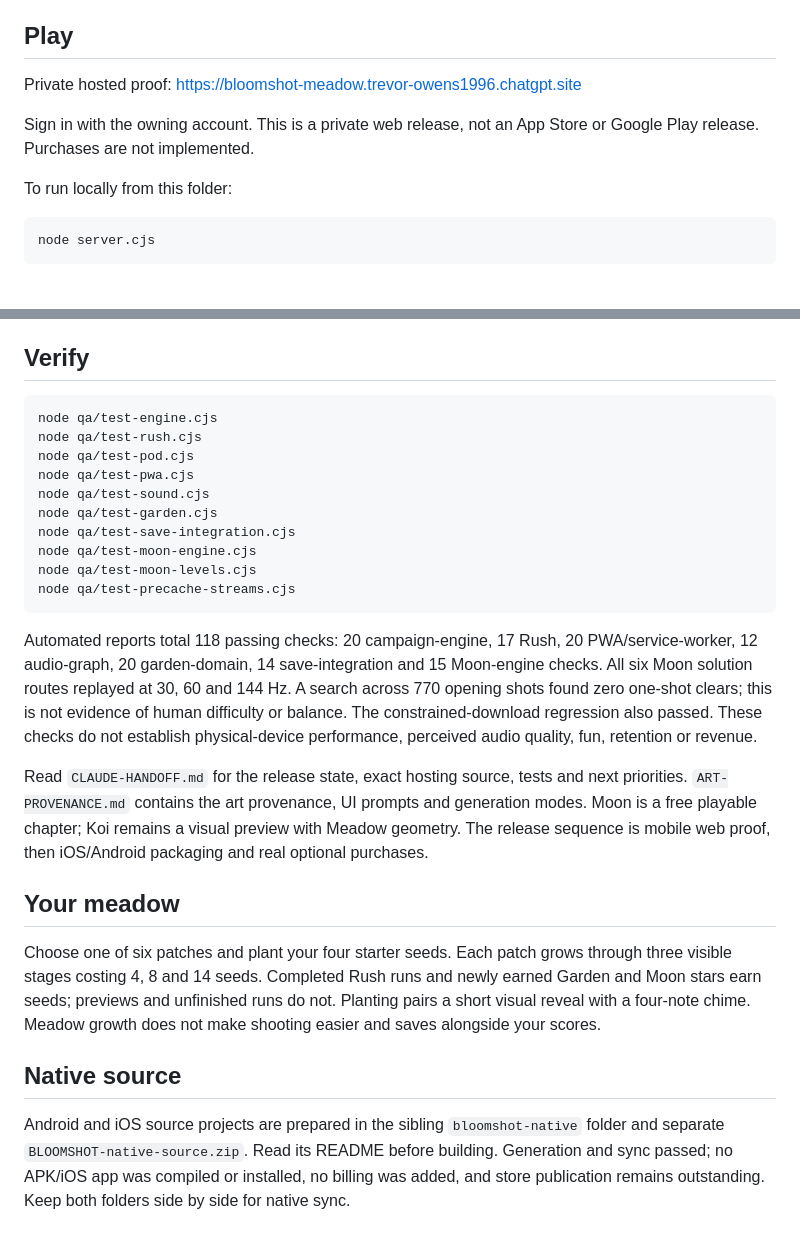
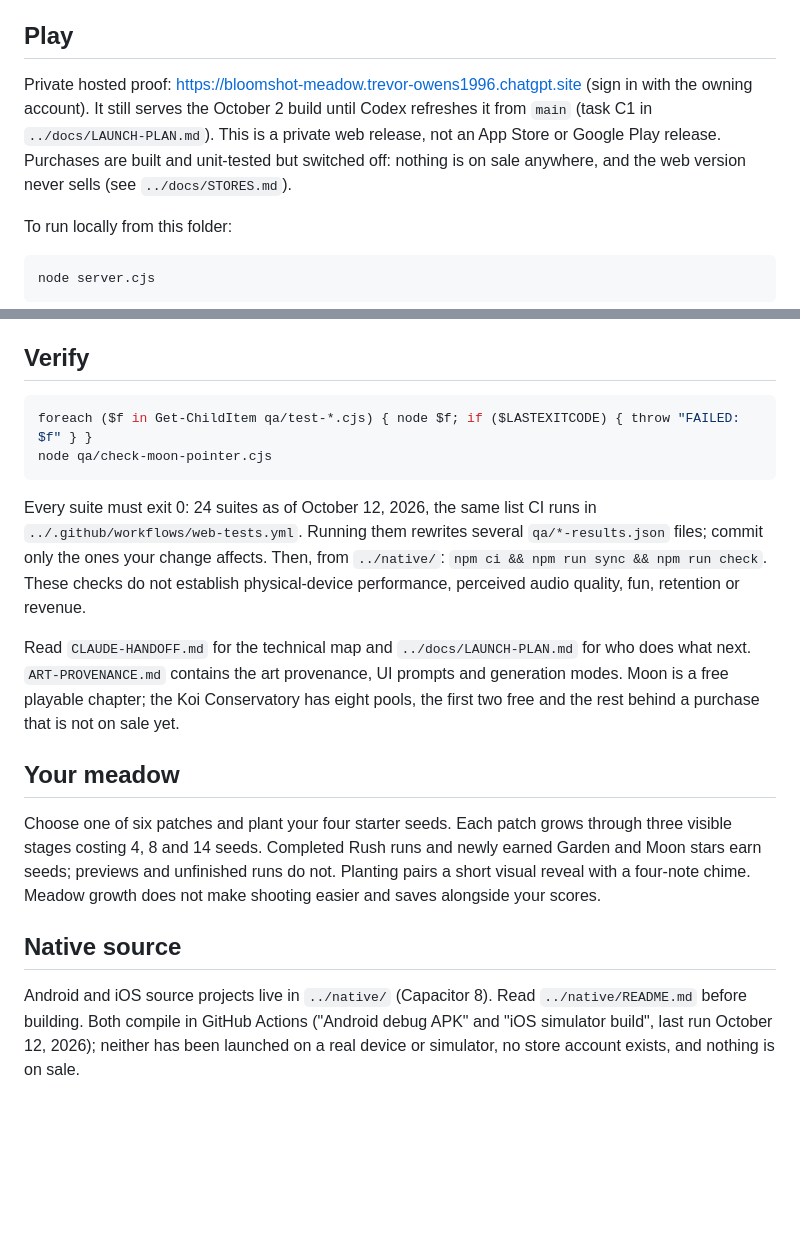
Before and after one commit to VexNo1r/Bloomshot, a Markdown page: bloomshot/README.md, 2 parts joined by grey strips. GitHub-like rendering; blank space fills up the shorter version.

Commit message:
Point the README and handoff at the launch plan; drop stale verify and native notes
The README still told a reader to run ten named suites and quoted the
October 3 count of 118 checks, said purchases were not implemented, and
placed the native shell in a sibling folder and a zip. It now runs every
qa/test-*.cjs suite plus the Moon pointer check (24 suites, the same list
as CI), says purchases are built but switched off, and points at native/
with the October 12 cloud build results. The handoff's "What to do next"
now defers to docs/LAUNCH-PLAN.md for the ordered, owned list and keeps
only the standing technical rules, with the pod-tuning rule from the
fire-rate pass.

Co-Authored-By: Claude Fable 5.1 <noreply@anthropic.com>
Claude-Session: https://claude.ai/code/session_01BJ7gJoPheCZbot5ktPZV4o

````diff
--- a/bloomshot/README.md
+++ b/bloomshot/README.md
@@ -4,9 +4,7 @@ A mobile-first botanical arcade game with Meadow Rush, a persistent illustrated
 
 ## Play
 
-Private hosted proof: https://bloomshot-meadow.trevor-owens1996.chatgpt.site
-
-Sign in with the owning account. This is a private web release, not an App Store or Google Play release. Purchases are not implemented.
+Private hosted proof: https://bloomshot-meadow.trevor-owens1996.chatgpt.site (sign in with the owning account). It still serves the October 2 build until Codex refreshes it from `main` (task C1 in `../docs/LAUNCH-PLAN.md`). This is a private web release, not an App Store or Google Play release. Purchases are built and unit-tested but switched off: nothing is on sale anywhere, and the web version never sells (see `../docs/STORES.md`).
 
 To run locally from this folder:
 
@@ -34,21 +32,13 @@ Settings contains home-screen installation guidance, offline download status, an
 ## Verify
 
 ```powershell
-node qa/test-engine.cjs
-node qa/test-rush.cjs
-node qa/test-pod.cjs
-node qa/test-pwa.cjs
-node qa/test-sound.cjs
-node qa/test-garden.cjs
-node qa/test-save-integration.cjs
-node qa/test-moon-engine.cjs
-node qa/test-moon-levels.cjs
-node qa/test-precache-streams.cjs
+foreach ($f in Get-ChildItem qa/test-*.cjs) { node $f; if ($LASTEXITCODE) { throw "FAILED: $f" } }
+node qa/check-moon-pointer.cjs
 ```
 
-Automated reports total 118 passing checks: 20 campaign-engine, 17 Rush, 20 PWA/service-worker, 12 audio-graph, 20 garden-domain, 14 save-integration and 15 Moon-engine checks. All six Moon solution routes replayed at 30, 60 and 144 Hz. A search across 770 opening shots found zero one-shot clears; this is not evidence of human difficulty or balance. The constrained-download regression also passed. These checks do not establish physical-device performance, perceived audio quality, fun, retention or revenue.
+Every suite must exit 0: 24 suites as of October 12, 2026, the same list CI runs in `../.github/workflows/web-tests.yml`. Running them rewrites several `qa/*-results.json` files; commit only the ones your change affects. Then, from `../native/`: `npm ci && npm run sync && npm run check`. These checks do not establish physical-device performance, perceived audio quality, fun, retention or revenue.
 
-Read `CLAUDE-HANDOFF.md` for the release state, exact hosting source, tests and next priorities. `ART-PROVENANCE.md` contains the art provenance, UI prompts and generation modes. Moon is a free playable chapter; Koi remains a visual preview with Meadow geometry. The release sequence is mobile web proof, then iOS/Android packaging and real optional purchases.
+Read `CLAUDE-HANDOFF.md` for the technical map and `../docs/LAUNCH-PLAN.md` for who does what next. `ART-PROVENANCE.md` contains the art provenance, UI prompts and generation modes. Moon is a free playable chapter; the Koi Conservatory has eight pools, the first two free and the rest behind a purchase that is not on sale yet.
 
 ## Your meadow
 
@@ -56,4 +46,4 @@ Choose one of six patches and plant your four starter seeds. Each patch grows th
 
 ## Native source
 
-Android and iOS source projects are prepared in the sibling `bloomshot-native` folder and separate `BLOOMSHOT-native-source.zip`. Read its README before building. Generation and sync passed; no APK/iOS app was compiled or installed, no billing was added, and store publication remains outstanding. Keep both folders side by side for native sync.
+Android and iOS source projects live in `../native/` (Capacitor 8). Read `../native/README.md` before building. Both compile in GitHub Actions ("Android debug APK" and "iOS simulator build", last run October 12, 2026); neither has been launched on a real device or simulator, no store account exists, and nothing is on sale.
````
Also changed, not shown: bloomshot/CLAUDE-HANDOFF.md (+7 -6 lines).
